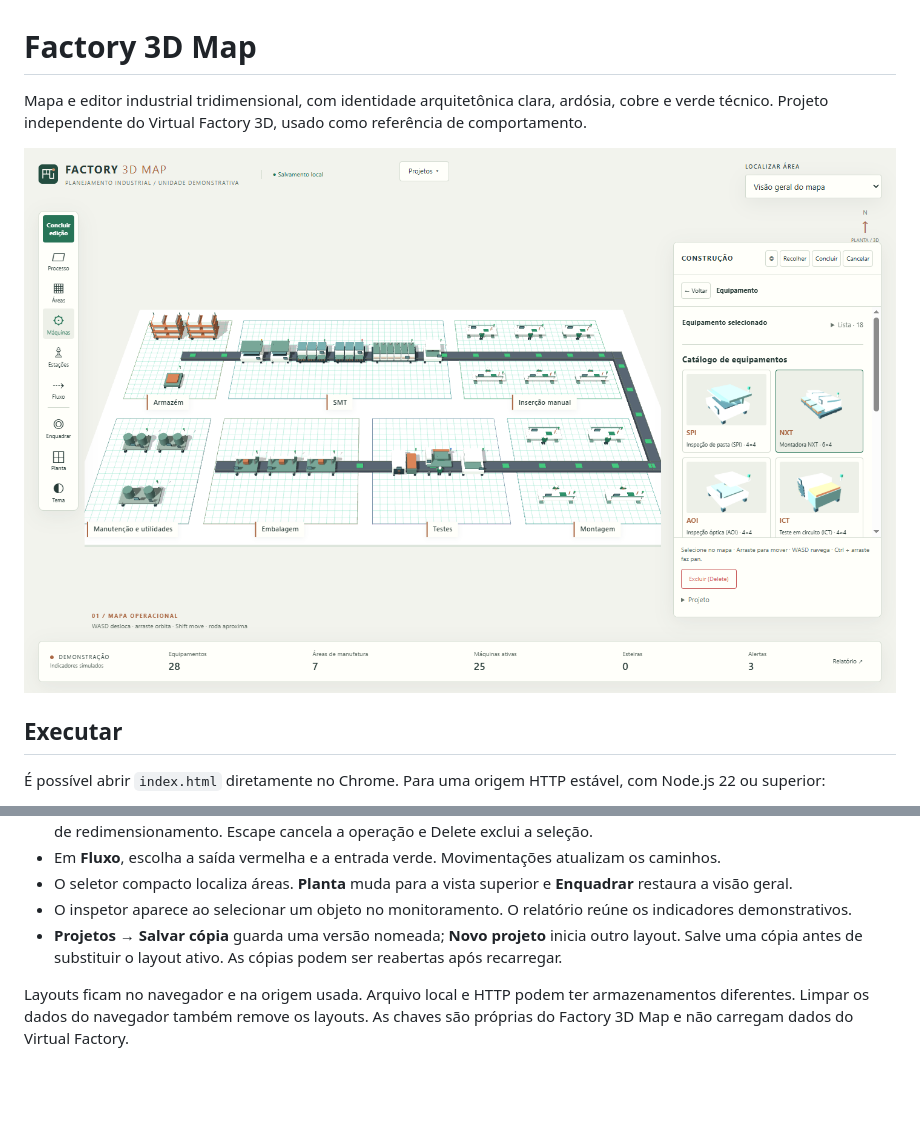
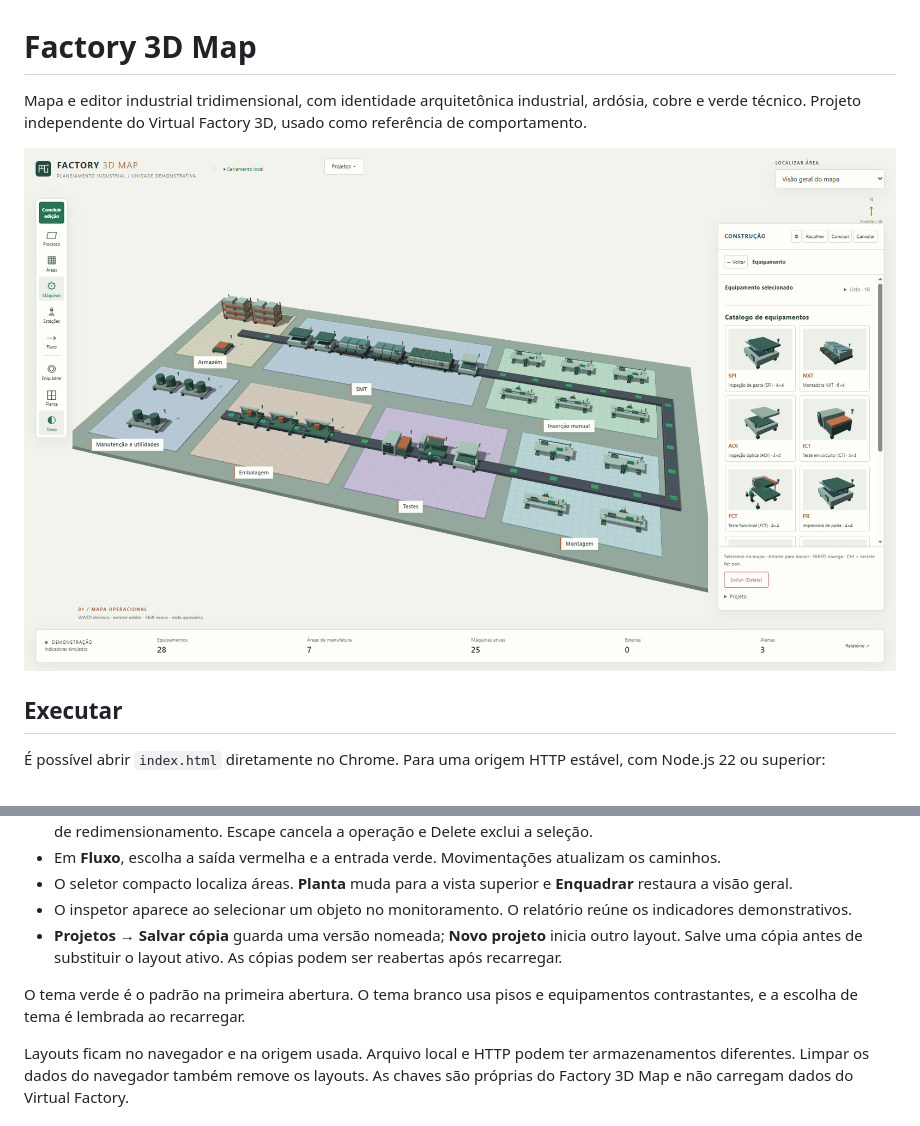
Before and after one commit to ElsonBarbosa/factory-3d-map, a Markdown page: README.md, 2 parts joined by grey strips. Drawn GitHub-style; pictures changed too: docs/interface-desktop.png; blank space fills up the shorter version.

Commit message:
Default to green theme and improve light scene contrast

```diff
--- a/README.md
+++ b/README.md
@@ -1,6 +1,6 @@
 # Factory 3D Map
 
-Mapa e editor industrial tridimensional, com identidade arquitetônica clara, ardósia, cobre e verde técnico. Projeto independente do Virtual Factory 3D, usado como referência de comportamento.
+Mapa e editor industrial tridimensional, com identidade arquitetônica industrial, ardósia, cobre e verde técnico. Projeto independente do Virtual Factory 3D, usado como referência de comportamento.
 
 ![Factory 3D Map](docs/interface-desktop.png)
 
@@ -24,6 +24,8 @@ Abra [Factory 3D Map local](http://127.0.0.1:8082). Não há instalação de dep
 - O seletor compacto localiza áreas. **Planta** muda para a vista superior e **Enquadrar** restaura a visão geral.
 - O inspetor aparece ao selecionar um objeto no monitoramento. O relatório reúne os indicadores demonstrativos.
 - **Projetos → Salvar cópia** guarda uma versão nomeada; **Novo projeto** inicia outro layout. Salve uma cópia antes de substituir o layout ativo. As cópias podem ser reabertas após recarregar.
+
+O tema verde é o padrão na primeira abertura. O tema branco usa pisos e equipamentos contrastantes, e a escolha de tema é lembrada ao recarregar.
 
 Layouts ficam no navegador e na origem usada. Arquivo local e HTTP podem ter armazenamentos diferentes. Limpar os dados do navegador também remove os layouts. As chaves são próprias do Factory 3D Map e não carregam dados do Virtual Factory.
 
```
Also changed, not shown: docs/REFERENCE-AUDIT.md (+1 -1 lines), docs/VALIDATION.md (+12 -2 lines), docs/interface-mobile.png, docs/theme-green.png (added), docs/theme-white.png (added), 13 other files.
